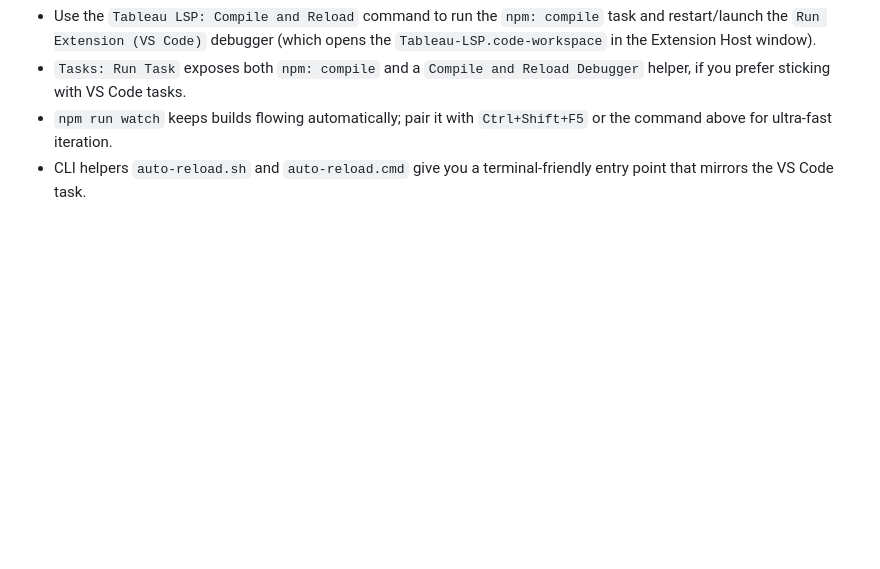
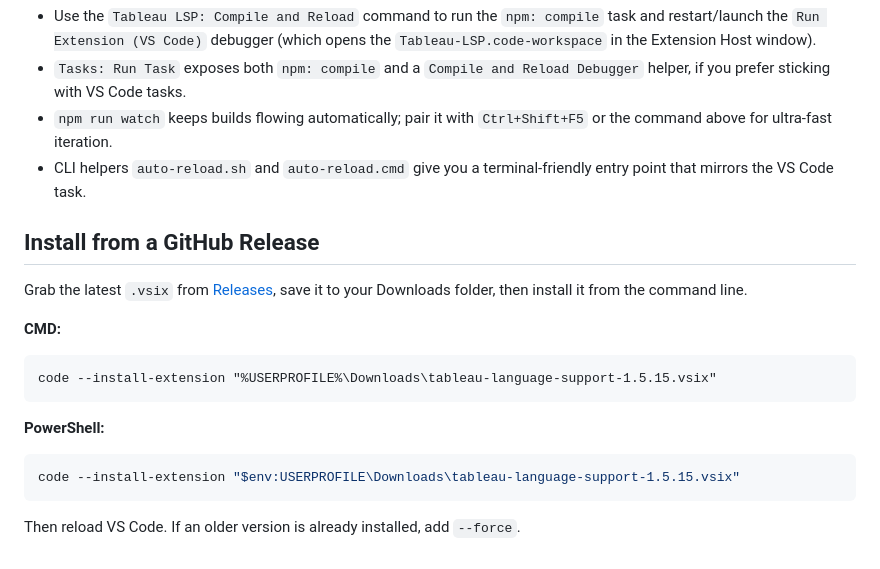
Before and after one commit to TrueCrimeDev/Tableau-LSP, a Markdown page: README.md, the part around the change. Drawn GitHub-style; blank space fills up the shorter version.

Commit message:
docs(readme): add install-from-release instructions
Co-Authored-By: Claude Fable 5 <noreply@anthropic.com>
Claude-Session: https://claude.ai/code/session_01PPdZiSkw6RuJFTayXuFnDK

````diff
--- a/README.md
+++ b/README.md
@@ -123,3 +123,21 @@ The extension ships with a Toolbox-style compile/reload loop. See `docs/AUTO_REL
 - `Tasks: Run Task` exposes both `npm: compile` and a `Compile and Reload Debugger` helper, if you prefer sticking with VS Code tasks.
 - `npm run watch` keeps builds flowing automatically; pair it with `Ctrl+Shift+F5` or the command above for ultra-fast iteration.
 - CLI helpers `auto-reload.sh` and `auto-reload.cmd` give you a terminal-friendly entry point that mirrors the VS Code task.
+
+## Install from a GitHub Release
+
+Grab the latest `.vsix` from [Releases](https://github.com/TrueCrimeDev/Tableau-LSP/releases), save it to your Downloads folder, then install it from the command line.
+
+**CMD:**
+
+```batch
+code --install-extension "%USERPROFILE%\Downloads\tableau-language-support-1.5.15.vsix"
+```
+
+**PowerShell:**
+
+```powershell
+code --install-extension "$env:USERPROFILE\Downloads\tableau-language-support-1.5.15.vsix"
+```
+
+Then reload VS Code. If an older version is already installed, add `--force`.
````
